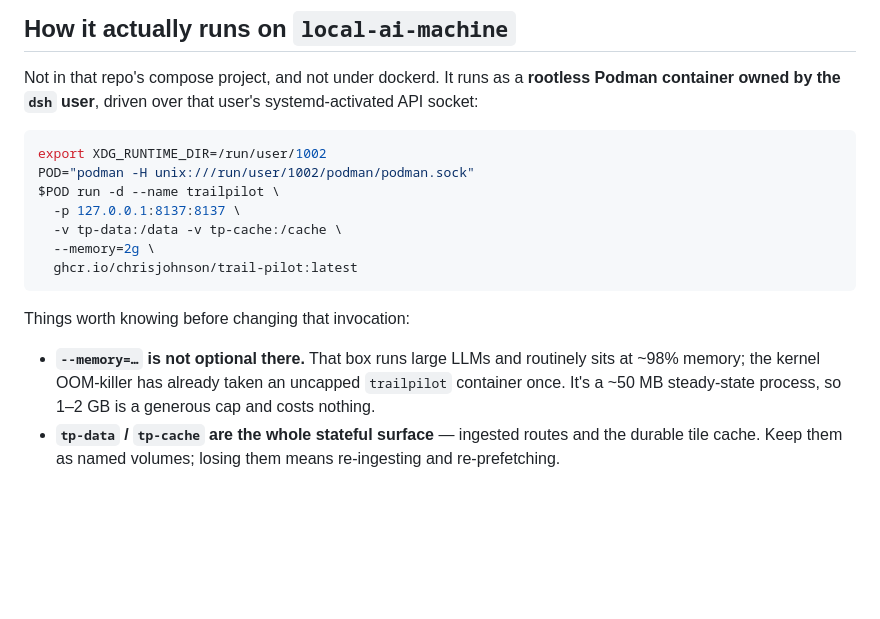
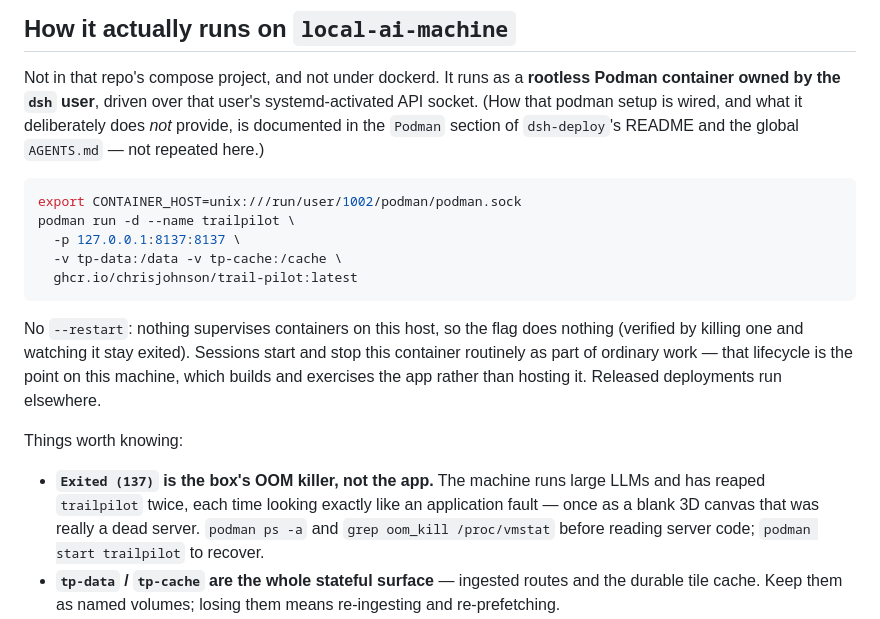
Before and after one commit to chrisjohnson/trail-pilot, a Markdown page: AGENTS.md, the part around the change. GitHub-like rendering; blank space fills up the shorter version.

Commit message:
AGENTS.md: drop the --memory advice, state the container lifecycle plainly
Three corrections to what I wrote in #2, all from things checked on the box
afterwards rather than reasoned about beforehand.

`--memory` was listed as "not optional" because an uncapped instance had been
OOM-killed. That diagnosis was wrong — the kills came from host memory pressure
under the model workloads, not from this container's usage, and Chris confirmed
the cap isn't wanted. The running container has now been recreated without it,
so the documented invocation and reality agree.

Replaced with the thing that actually matters for a session staring at a dead
container: `Exited (137)` is the OOM killer, and it has twice looked exactly
like an application bug here — once as a blank 3D canvas that was really a dead
server. Check `podman ps -a` before reading server code.

Also states the lifecycle explicitly instead of leaving it implied. There is no
supervisor, so `--restart` does nothing (verified by killing a container and
watching it stay exited), and sessions are expected to start and stop this
container routinely — this machine builds and exercises the app, released
deployments run elsewhere. Without that sentence the next session is liable to
"helpfully" add systemd supervision to a dev box.

And a pointer to dsh-deploy's README for how the podman setup is wired, so that
detail lives in one place instead of drifting per-repo.

````diff
--- a/AGENTS.md
+++ b/AGENTS.md
@@ -37,24 +37,31 @@ or networked host — that's what the Caddy path is for.
 
 Not in that repo's compose project, and not under dockerd. It runs as a
 **rootless Podman container owned by the `dsh` user**, driven over that user's
-systemd-activated API socket:
+systemd-activated API socket. (How that podman setup is wired, and what it
+deliberately does *not* provide, is documented in the `Podman` section of
+`dsh-deploy`'s README and the global `AGENTS.md` — not repeated here.)
 
 ```sh
-export XDG_RUNTIME_DIR=/run/user/1002
-POD="podman -H unix:///run/user/1002/podman/podman.sock"
-$POD run -d --name trailpilot \
+export CONTAINER_HOST=unix:///run/user/1002/podman/podman.sock
+podman run -d --name trailpilot \
   -p 127.0.0.1:8137:8137 \
   -v tp-data:/data -v tp-cache:/cache \
-  --memory=2g \
   ghcr.io/chrisjohnson/trail-pilot:latest
 ```
 
-Things worth knowing before changing that invocation:
+No `--restart`: nothing supervises containers on this host, so the flag does
+nothing (verified by killing one and watching it stay exited). Sessions start and
+stop this container routinely as part of ordinary work — that lifecycle is the
+point on this machine, which builds and exercises the app rather than hosting it.
+Released deployments run elsewhere.
 
-- **`--memory=…` is not optional there.** That box runs large LLMs and routinely
-  sits at ~98% memory; the kernel OOM-killer has already taken an uncapped
-  `trailpilot` container once. It's a ~50 MB steady-state process, so 1–2 GB is a
-  generous cap and costs nothing.
+Things worth knowing:
+
+- **`Exited (137)` is the box's OOM killer, not the app.** The machine runs large
+  LLMs and has reaped `trailpilot` twice, each time looking exactly like an
+  application fault — once as a blank 3D canvas that was really a dead server.
+  `podman ps -a` and `grep oom_kill /proc/vmstat` before reading server code;
+  `podman start trailpilot` to recover.
 - **`tp-data` / `tp-cache` are the whole stateful surface** — ingested routes and
   the durable tile cache. Keep them as named volumes; losing them means re-ingesting
   and re-prefetching.
````
